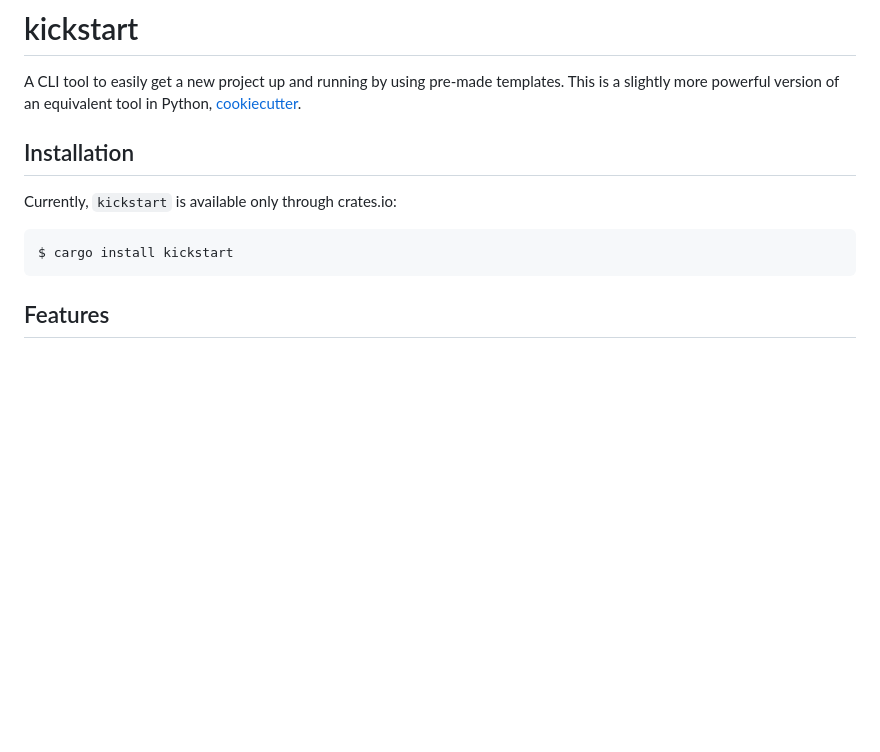
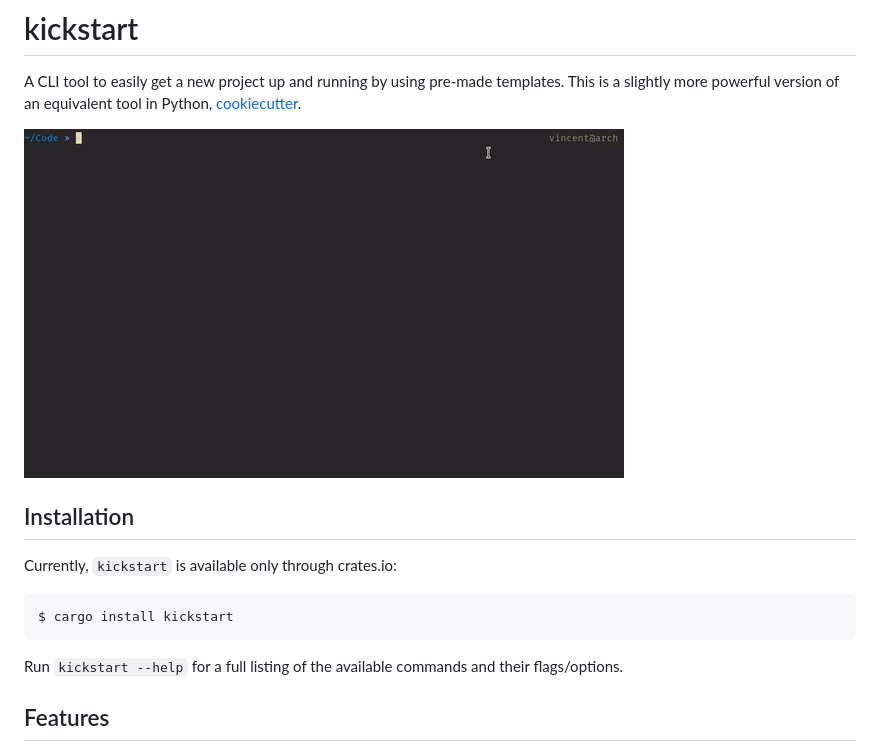
Before and after one commit to Keats/kickstart, a Markdown page: README.md, the part around the change printed below. GitHub-like rendering; pictures changed too: kickstart.gif (added); blank space fills up the shorter version.

````diff
--- a/README.md
+++ b/README.md
@@ -2,6 +2,8 @@
 
 A CLI tool to easily get a new project up and running by using pre-made templates.
 This is a slightly more powerful version of an equivalent tool in Python, [cookiecutter](https://github.com/audreyr/cookiecutter).
+
+![kickstart.gif](./kickstart.gif)
 
 ## Installation
 
@@ -10,6 +12,8 @@ Currently, `kickstart` is available only through crates.io:
 ```bash
 $ cargo install kickstart
 ```
+
+Run `kickstart --help` for a full listing of the available commands and their flags/options.
 
 ## Features
 
````
Also changed, not shown: other parts of README.md (+0 -1 lines), 6 other files.
